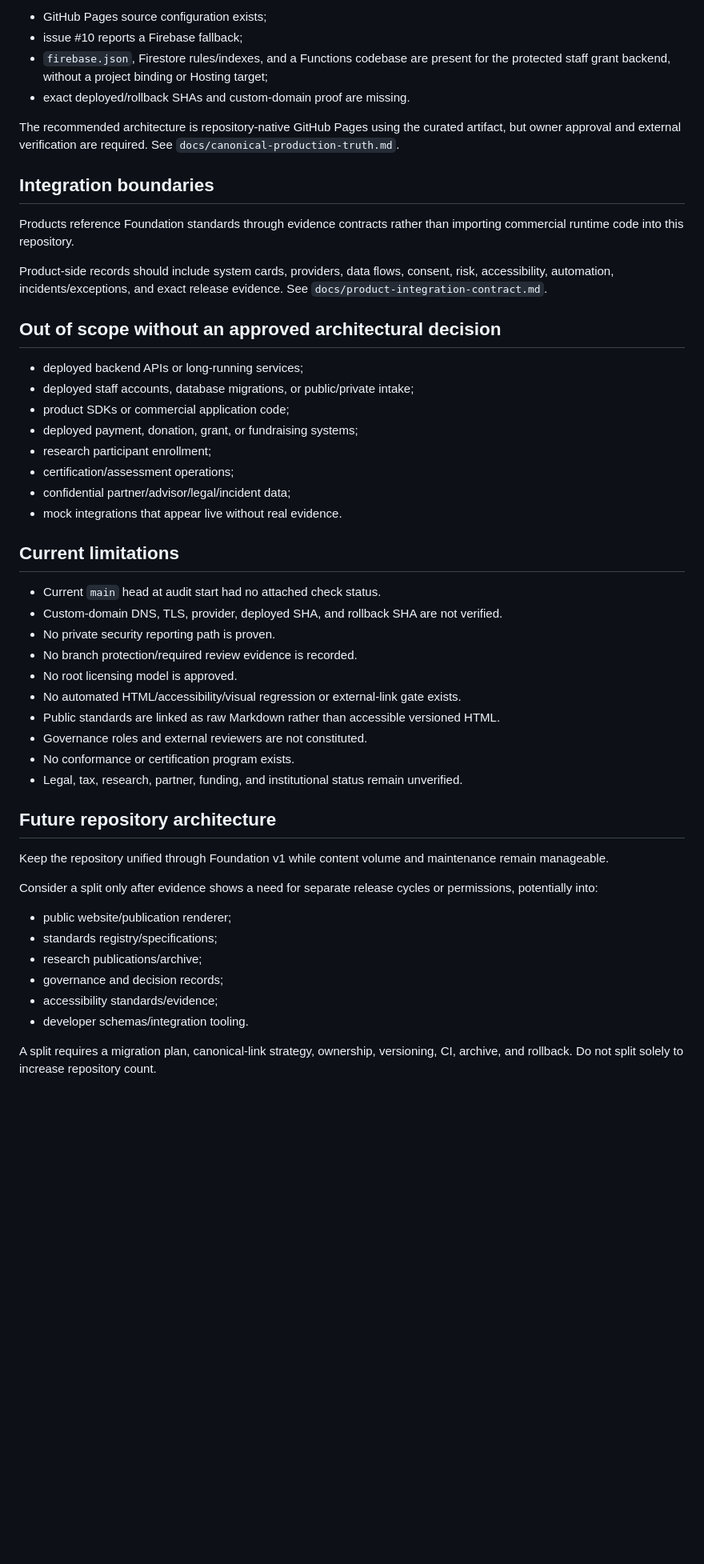
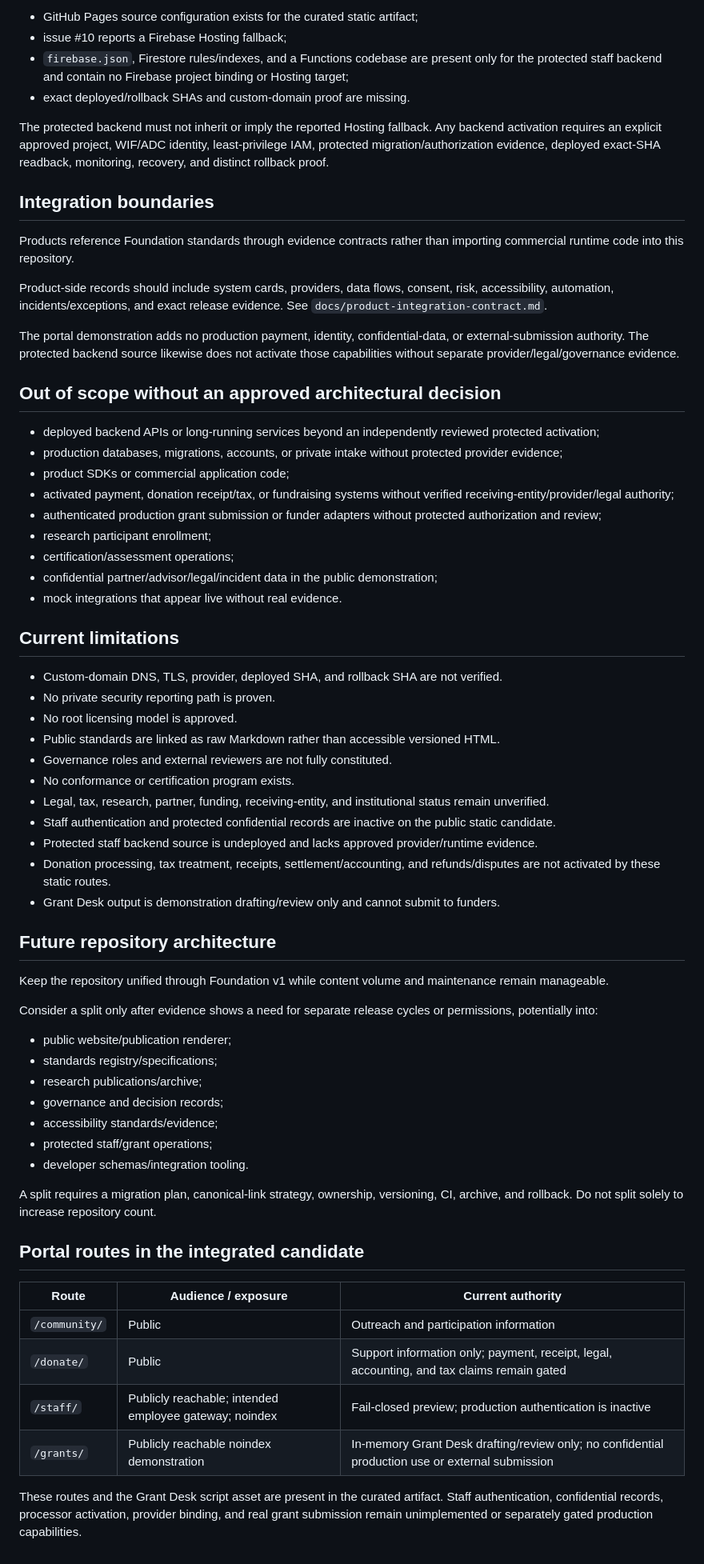
Before and after one commit to LifeLoggerAI/urai-foundation, a Markdown page: docs/implementation-map.md, the part around one of its changes. Shown at 80% size. GitHub-like rendering; blank space fills up the shorter version.

Commit message:
docs: restack implementation map on portal truth

```diff
--- a/docs/implementation-map.md
+++ b/docs/implementation-map.md
@@ -88,10 +102,10 @@ Current evidence is conflicting:
 
-- GitHub Pages source configuration exists;
-- issue #10 reports a Firebase fallback;
-- `firebase.json`, Firestore rules/indexes, and a Functions codebase are present for the protected staff grant backend, without a project binding or Hosting target;
+- GitHub Pages source configuration exists for the curated static artifact;
+- issue #10 reports a Firebase Hosting fallback;
+- `firebase.json`, Firestore rules/indexes, and a Functions codebase are present only for the protected staff backend and contain no Firebase project binding or Hosting target;
 - exact deployed/rollback SHAs and custom-domain proof are missing.
 
-The recommended architecture is repository-native GitHub Pages using the curated artifact, but owner approval and external verification are required. See `docs/canonical-production-truth.md`.
+The protected backend must not inherit or imply the reported Hosting fallback. Any backend activation requires an explicit approved project, WIF/ADC identity, least-privilege IAM, protected migration/authorization evidence, deployed exact-SHA readback, monitoring, recovery, and distinct rollback proof.
 
 ## Integration boundaries
 
@@ -99,29 +113,33 @@ Products reference Foundation standards through evidence contracts rather than i
 
 Product-side records should include system cards, providers, data flows, consent, risk, accessibility, automation, incidents/exceptions, and exact release evidence. See `docs/product-integration-contract.md`.
 
+The portal demonstration adds no production payment, identity, confidential-data, or external-submission authority. The protected backend source likewise does not activate those capabilities without separate provider/legal/governance evidence.
+
 ## Out of scope without an approved architectural decision
 
-- deployed backend APIs or long-running services;
-- deployed staff accounts, database migrations, or public/private intake;
+- deployed backend APIs or long-running services beyond an independently reviewed protected activation;
+- production databases, migrations, accounts, or private intake without protected provider evidence;
 - product SDKs or commercial application code;
-- deployed payment, donation, grant, or fundraising systems;
+- activated payment, donation receipt/tax, or fundraising systems without verified receiving-entity/provider/legal authority;
+- authenticated production grant submission or funder adapters without protected authorization and review;
 - research participant enrollment;
 - certification/assessment operations;
-- confidential partner/advisor/legal/incident data;
+- confidential partner/advisor/legal/incident data in the public demonstration;
 - mock integrations that appear live without real evidence.
 
 ## Current limitations
 
-- Current `main` head at audit start had no attached check status.
 - Custom-domain DNS, TLS, provider, deployed SHA, and rollback SHA are not verified.
 - No private security reporting path is proven.
-- No branch protection/required review evidence is recorded.
 - No root licensing model is approved.
-- No automated HTML/accessibility/visual regression or external-link gate exists.
 - Public standards are linked as raw Markdown rather than accessible versioned HTML.
-- Governance roles and external reviewers are not constituted.
+- Governance roles and external reviewers are not fully constituted.
 - No conformance or certification program exists.
-- Legal, tax, research, partner, funding, and institutional status remain unverified.
+- Legal, tax, research, partner, funding, receiving-entity, and institutional status remain unverified.
+- Staff authentication and protected confidential records are inactive on the public static candidate.
+- Protected staff backend source is undeployed and lacks approved provider/runtime evidence.
+- Donation processing, tax treatment, receipts, settlement/accounting, and refunds/disputes are not activated by these static routes.
+- Grant Desk output is demonstration drafting/review only and cannot submit to funders.
 
 ## Future repository architecture
 
@@ -134,6 +152,18 @@ Consider a split only after evidence shows a need for separate release cycles or
 - research publications/archive;
 - governance and decision records;
 - accessibility standards/evidence;
+- protected staff/grant operations;
 - developer schemas/integration tooling.
 
 A split requires a migration plan, canonical-link strategy, ownership, versioning, CI, archive, and rollback. Do not split solely to increase repository count.
+
+## Portal routes in the integrated candidate
+
+| Route | Audience / exposure | Current authority |
+| --- | --- | --- |
+| `/community/` | Public | Outreach and participation information |
+| `/donate/` | Public | Support information only; payment, receipt, legal, accounting, and tax claims remain gated |
+| `/staff/` | Publicly reachable; intended employee gateway; noindex | Fail-closed preview; production authentication is inactive |
+| `/grants/` | Publicly reachable noindex demonstration | In-memory Grant Desk drafting/review only; no confidential production use or external submission |
+
+These routes and the Grant Desk script asset are present in the curated artifact. Staff authentication, confidential records, processor activation, provider binding, and real grant submission remain unimplemented or separately gated production capabilities.
```
Also changed, not shown: other parts of docs/implementation-map.md (+34 -20 lines).
